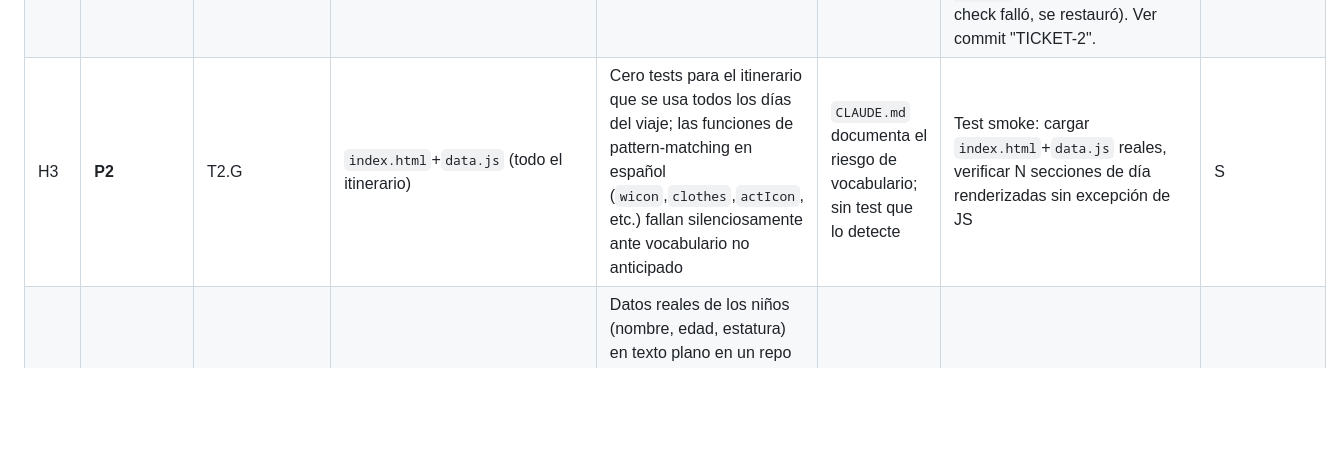
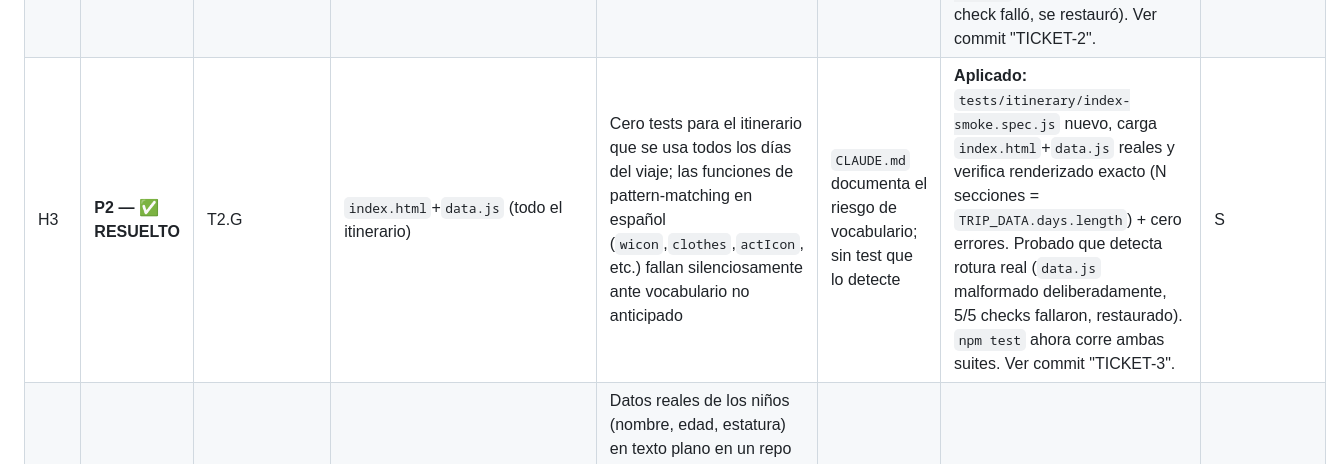
Before and after one commit to lricardopena/viaje-familiar-2026., a Markdown page: audits/03-hallazgos-consolidados.md, the part around the change. GitHub-like rendering; blank space fills up the shorter version.

```diff
--- a/audits/03-hallazgos-consolidados.md
+++ b/audits/03-hallazgos-consolidados.md
@@ -12,7 +12,7 @@ El hallazgo "`npm test` no corre en checkout limpio" aparecía en tres archivos
 |---|---|---|---|---|---|---|---|
 | H1 | **P1 — ✅ RESUELTO** | T0.3/T2.B/T2.G | `package.json:15`, ausencia de `package-lock.json` en git | `npm test` no corre de forma reproducible en un checkout limpio: `^1.56.1` sin lockfile commiteado resolvió Playwright 1.62.1, que no coincide con el navegador preinstalado del entorno. Viola la Definición de Terminado del motor genérico (`testing-and-validation.md.asc`: "`npm test` pasa completo"). | `audits/00-baseline.md` (salida real del fallo) | **Aplicado:** `playwright` fijado a `1.56.1` exacto + `package-lock.json` commiteado. Verificado con `rm -rf node_modules && npm install && npm test` → 39 passed, 0 failed (ver commit "TICKET-1"). | S |
 | H2 | **P1 — ✅ RESUELTO** | T2.G | `tests/theme-park/theme-park-core.spec.js` (0 referencias a `storyland.html`/`legoland.html`) | Sin regresión automatizada contra los dos parques reales, pese a que la spec lo exige explícitamente ("validar con Playwright contra ambos parques además del fixture sintético") | grep confirmado: 0 coincidencias | **Aplicado:** nueva sección 12 en el spec, carga `storyland.html`/`legoland.html` reales y verifica `candidateList()`, `getRecommendation()`, y las extensiones opcionales propias de cada parque. Probado que detecta regresión real (se rompió `parks/legoland-new-york.js` deliberadamente, el check falló, se restauró). Ver commit "TICKET-2". | M |
-| H3 | **P2** | T2.G | `index.html`+`data.js` (todo el itinerario) | Cero tests para el itinerario que se usa todos los días del viaje; las funciones de pattern-matching en español (`wicon`,`clothes`,`actIcon`, etc.) fallan silenciosamente ante vocabulario no anticipado | `CLAUDE.md` documenta el riesgo de vocabulario; sin test que lo detecte | Test smoke: cargar `index.html`+`data.js` reales, verificar N secciones de día renderizadas sin excepción de JS | S |
+| H3 | **P2 — ✅ RESUELTO** | T2.G | `index.html`+`data.js` (todo el itinerario) | Cero tests para el itinerario que se usa todos los días del viaje; las funciones de pattern-matching en español (`wicon`,`clothes`,`actIcon`, etc.) fallan silenciosamente ante vocabulario no anticipado | `CLAUDE.md` documenta el riesgo de vocabulario; sin test que lo detecte | **Aplicado:** `tests/itinerary/index-smoke.spec.js` nuevo, carga `index.html`+`data.js` reales y verifica renderizado exacto (N secciones = `TRIP_DATA.days.length`) + cero errores. Probado que detecta rotura real (`data.js` malformado deliberadamente, 5/5 checks fallaron, restaurado). `npm test` ahora corre ambas suites. Ver commit "TICKET-3". | S |
 | H4 | **P2** | T2.E | `parks/legoland-new-york.js:439` | Datos reales de los niños (nombre, edad, estatura) en texto plano en un repo privado — decisión de diseño válida, pero no confirmable como aceptada explícitamente sin leer `HANDOVER.md.asc` (fuera de alcance de esta sesión) | lectura directa del archivo | Confirmar en `HANDOVER.md.asc` que es una decisión aceptada; si no lo está, registrarla | — (requiere passphrase de handover, no de specs) |
 | H5 | **P2** | T2.C/T2.D | `assets/theme-park-core.js` (2518 líneas, ~40+ funciones top-level) | Archivo monolítico sin separación interna en módulos/seams — dificulta navegabilidad, no es leakage de parque ni sobre-ingeniería | conteo de funciones top-level vía grep | Extraer el bloque de geolocalización (~85 líneas autocontenidas) a un archivo separado cargado antes del core, como primer paso de bajo riesgo | S (paso 1) / L (completo, no recomendado aún) |
 | H6 | **P2** | T2.F | `assets/theme-park-core.js` (2518 líneas), `index.html` | Densidad baja de `aria-*` (6 usos en el core) relativa al volumen de UI dinámica generada; riesgo WCAG 4.1.2 no confirmado con lector de pantalla real | conteo grep, no verificado con herramienta de a11y dedicada | Pase con axe-core o lector de pantalla real sobre el Companion; añadir `aria-live`/`role` donde falte | M |
```
Also changed, not shown: audits/04-tickets.md (+1 -1 lines), audits/REPORTE-AUDITORIA.md (+6 -5 lines).
